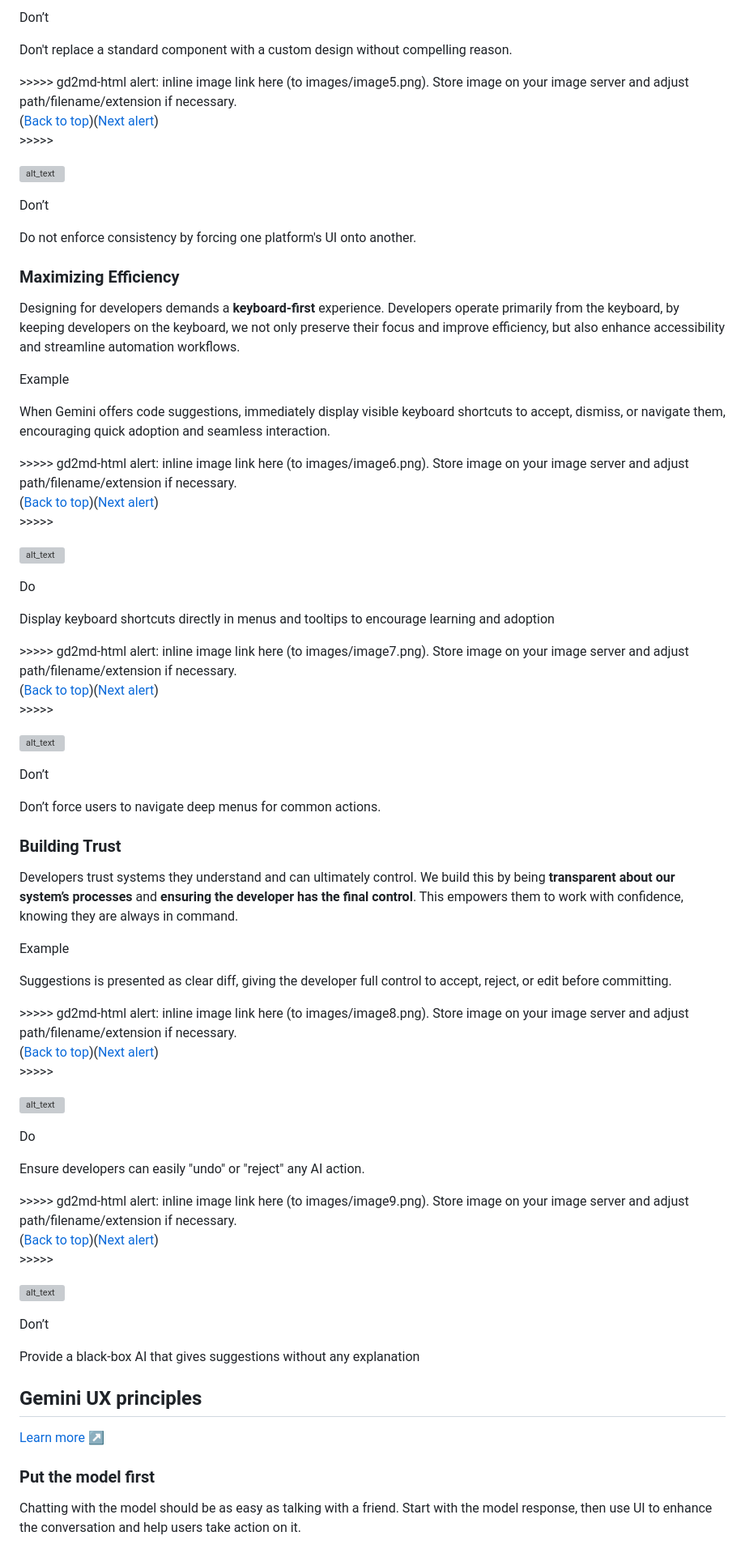
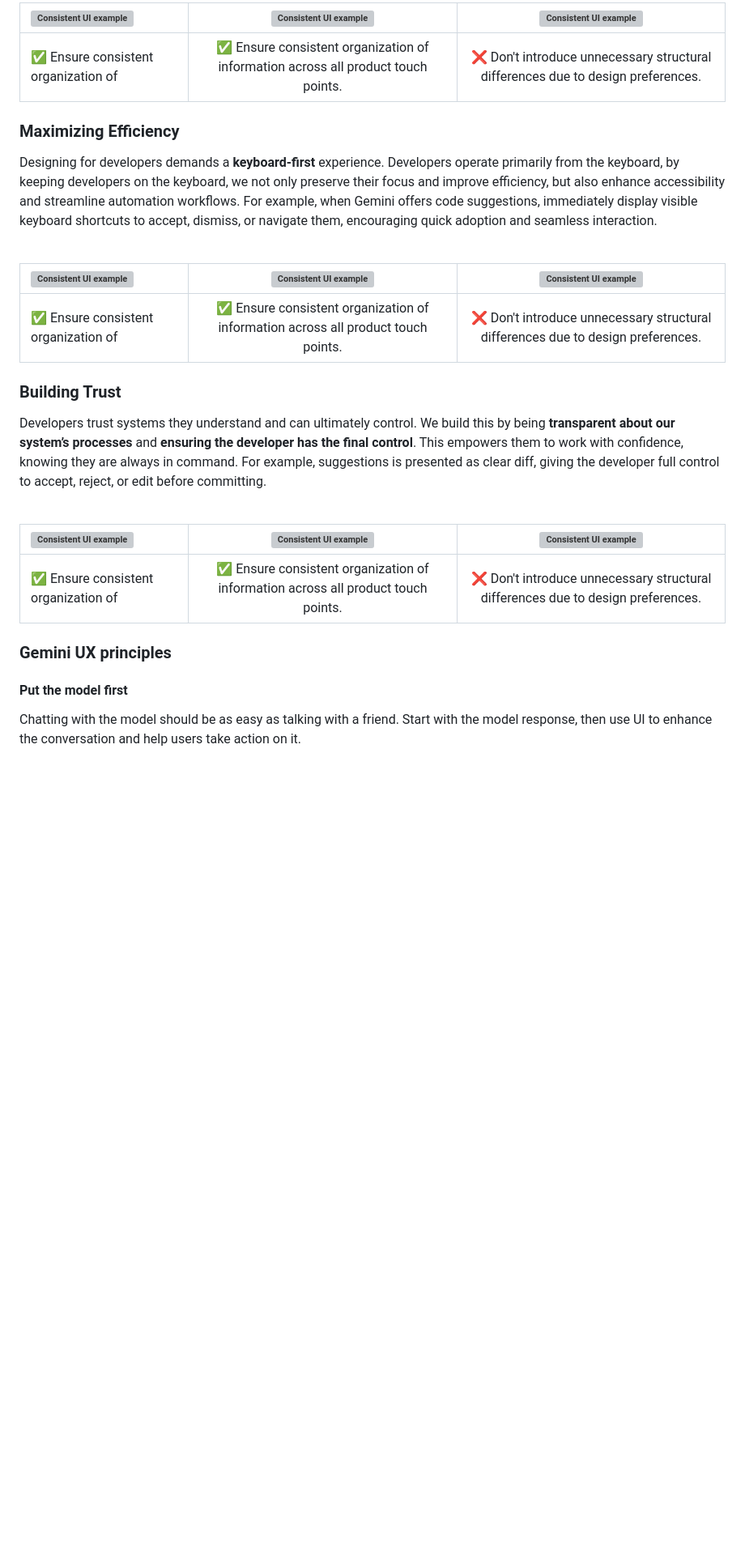
Before and after one commit to jinhongy/Walkthrough, a Markdown page: Design principle.md, the part around the change printed below. Shown: that part at 81% size. GitHub-like rendering; blank space fills up the shorter version; grey boxes are pictures that could not be loaded.

```diff
--- a/Design principle.md
+++ b/Design principle.md
@@ -59,92 +15,32 @@ Prioritize familiar IDE interaction patterns developers already know.
-Don’t
-
-Don't replace a standard component with a custom design without compelling reason.
-
-
-
-<p id="gdcalert5" ><span style="color: red; font-weight: bold">>>>>>  gd2md-html alert: inline image link here (to images/image5.png). Store image on your image server and adjust path/filename/extension if necessary. </span><br>(<a href="#">Back to top</a>)(<a href="#gdcalert6">Next alert</a>)<br><span style="color: red; font-weight: bold">>>>>> </span></p>
-
-
-![alt_text](images/image5.png "image_tooltip")
-
-
-Don’t
-
-Do not enforce consistency by forcing one platform's UI onto another.
+|<img src="path/to/your_consistent_image.png" alt="Consistent UI example" width="250"> |<img src="path/to/your_consistent_image.png" alt="Consistent UI example" width="250"> |<img src="path/to/your_consistent_image.png" alt="Consistent UI example" width="250"> |
+| :--- | :---: | :---: |
+| ✅  Ensure consistent organization of  | ✅  Ensure consistent organization of information across all product touch points. | ❌  Don't introduce unnecessary structural differences due to design preferences. |
 
 
 ### Maximizing Efficiency
 
-Designing for developers demands a **keyboard-first** experience. Developers operate primarily from the keyboard, by keeping developers on the keyboard, we not only preserve their focus and improve efficiency, but also enhance accessibility and streamline automation workflows.
+Designing for developers demands a **keyboard-first** experience. Developers operate primarily from the keyboard, by keeping developers on the keyboard, we not only preserve their focus and improve efficiency, but also enhance accessibility and streamline automation workflows. For example, when Gemini offers code suggestions, immediately display visible keyboard shortcuts to accept, dismiss, or navigate them, encouraging quick adoption and seamless interaction.
 
-Example
+<br>
 
-When Gemini offers code suggestions, immediately display visible keyboard shortcuts to accept, dismiss, or navigate them, encouraging quick adoption and seamless interaction.
-
-
-
-<p id="gdcalert6" ><span style="color: red; font-weight: bold">>>>>>  gd2md-html alert: inline image link here (to images/image6.png). Store image on your image server and adjust path/filename/extension if necessary. </span><br>(<a href="#">Back to top</a>)(<a href="#gdcalert7">Next alert</a>)<br><span style="color: red; font-weight: bold">>>>>> </span></p>
-
-
-![alt_text](images/image6.png "image_tooltip")
-
-
-Do
-
-Display keyboard shortcuts directly in menus and tooltips to encourage learning and adoption
-
-
-
-<p id="gdcalert7" ><span style="color: red; font-weight: bold">>>>>>  gd2md-html alert: inline image link here (to images/image7.png). Store image on your image server and adjust path/filename/extension if necessary. </span><br>(<a href="#">Back to top</a>)(<a href="#gdcalert8">Next alert</a>)<br><span style="color: red; font-weight: bold">>>>>> </span></p>
-
-
-![alt_text](images/image7.png "image_tooltip")
-
-
-Don’t
-
-Don’t force users to navigate deep menus for common actions.
-
+|<img src="path/to/your_consistent_image.png" alt="Consistent UI example" width="250"> |<img src="path/to/your_consistent_image.png" alt="Consistent UI example" width="250"> |<img src="path/to/your_consistent_image.png" alt="Consistent UI example" width="250"> |
+| :--- | :---: | :---: |
+| ✅  Ensure consistent organization of  | ✅  Ensure consistent organization of information across all product touch points. | ❌  Don't introduce unnecessary structural differences due to design preferences. |
 
 ### Building Trust
 
-Developers trust systems they understand and can ultimately control. We build this by being **transparent about our system’s processes** and **ensuring the developer has the final control**. This empowers them to work with confidence, knowing they are always in command.
+Developers trust systems they understand and can ultimately control. We build this by being **transparent about our system’s processes** and **ensuring the developer has the final control**. This empowers them to work with confidence, knowing they are always in command. For example, suggestions is presented as clear diff, giving the developer full control to accept, reject, or edit before committing.
 
-Example
+<br>
 
-Suggestions is presented as clear diff, giving the developer full control to accept, reject, or edit before committing.
+|<img src="path/to/your_consistent_image.png" alt="Consistent UI example" width="250"> |<img src="path/to/your_consistent_image.png" alt="Consistent UI example" width="250"> |<img src="path/to/your_consistent_image.png" alt="Consistent UI example" width="250"> |
+| :--- | :---: | :---: |
+| ✅  Ensure consistent organization of  | ✅  Ensure consistent organization of information across all product touch points. | ❌  Don't introduce unnecessary structural differences due to design preferences. |
 
 
+### Gemini UX principles
 
-<p id="gdcalert8" ><span style="color: red; font-weight: bold">>>>>>  gd2md-html alert: inline image link here (to images/image8.png). Store image on your image server and adjust path/filename/extension if necessary. </span><br>(<a href="#">Back to top</a>)(<a href="#gdcalert9">Next alert</a>)<br><span style="color: red; font-weight: bold">>>>>> </span></p>
-
-
-![alt_text](images/image8.png "image_tooltip")
-
-
-Do
-
-Ensure developers can easily "undo" or "reject" any AI action.
-
-
-
-<p id="gdcalert9" ><span style="color: red; font-weight: bold">>>>>>  gd2md-html alert: inline image link here (to images/image9.png). Store image on your image server and adjust path/filename/extension if necessary. </span><br>(<a href="#">Back to top</a>)(<a href="#gdcalert10">Next alert</a>)<br><span style="color: red; font-weight: bold">>>>>> </span></p>
-
-
-![alt_text](images/image9.png "image_tooltip")
-
-
-Don’t
-
-Provide a black-box AI that gives suggestions without any explanation
-
-
-## Gemini UX principles
-
-[Learn more ↗](https://carbon.googleplex.com/gem/pages/gemini-ux-principles/overview)
-
-
-### Put the model first
+#### Put the model first
 
 Chatting with the model should be as easy as talking with a friend. Start with the model response, then use UI to enhance the conversation and help users take action on it.
 
```
Also changed, not shown: other parts of Design principle.md (+8 -56 lines).
